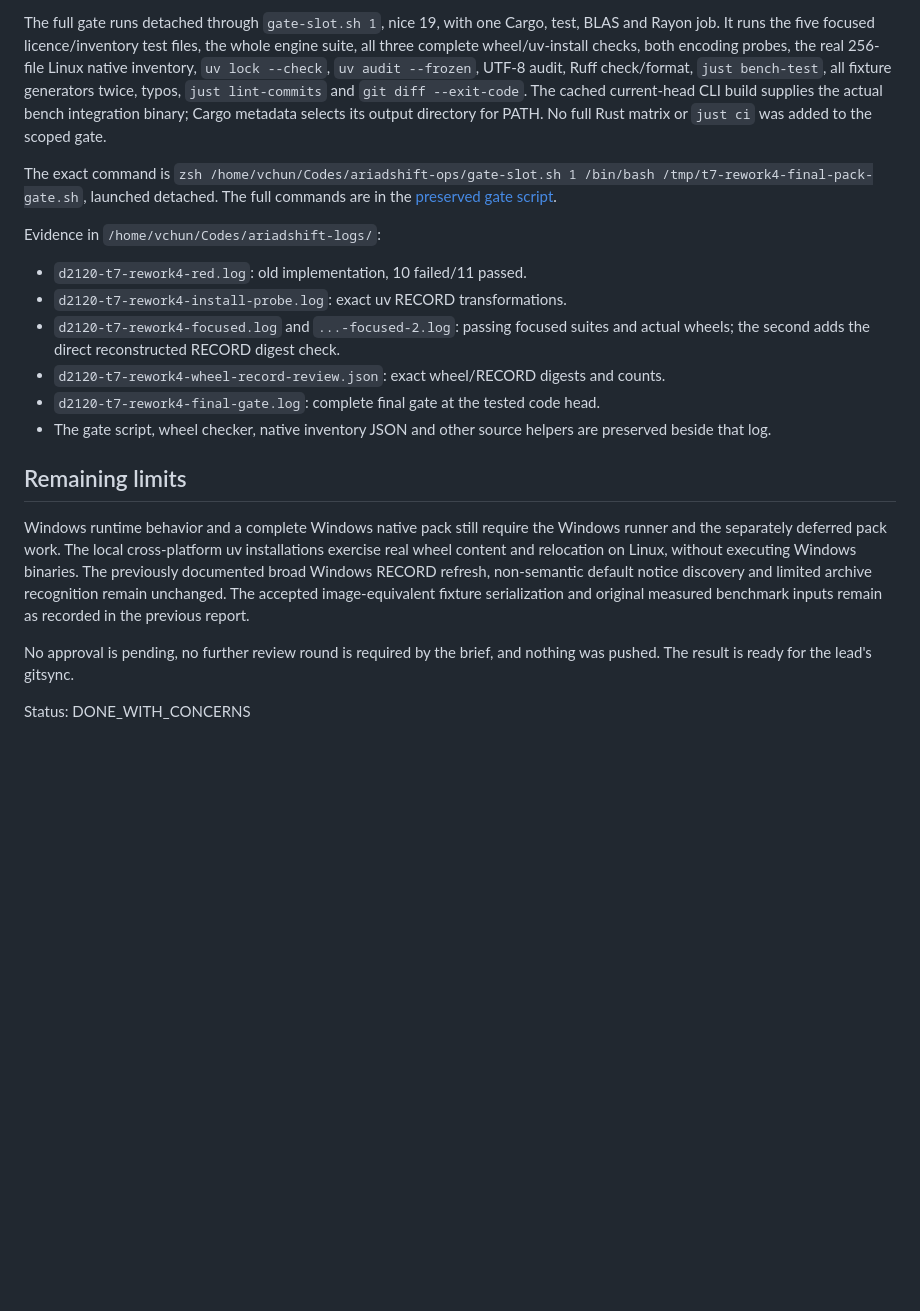
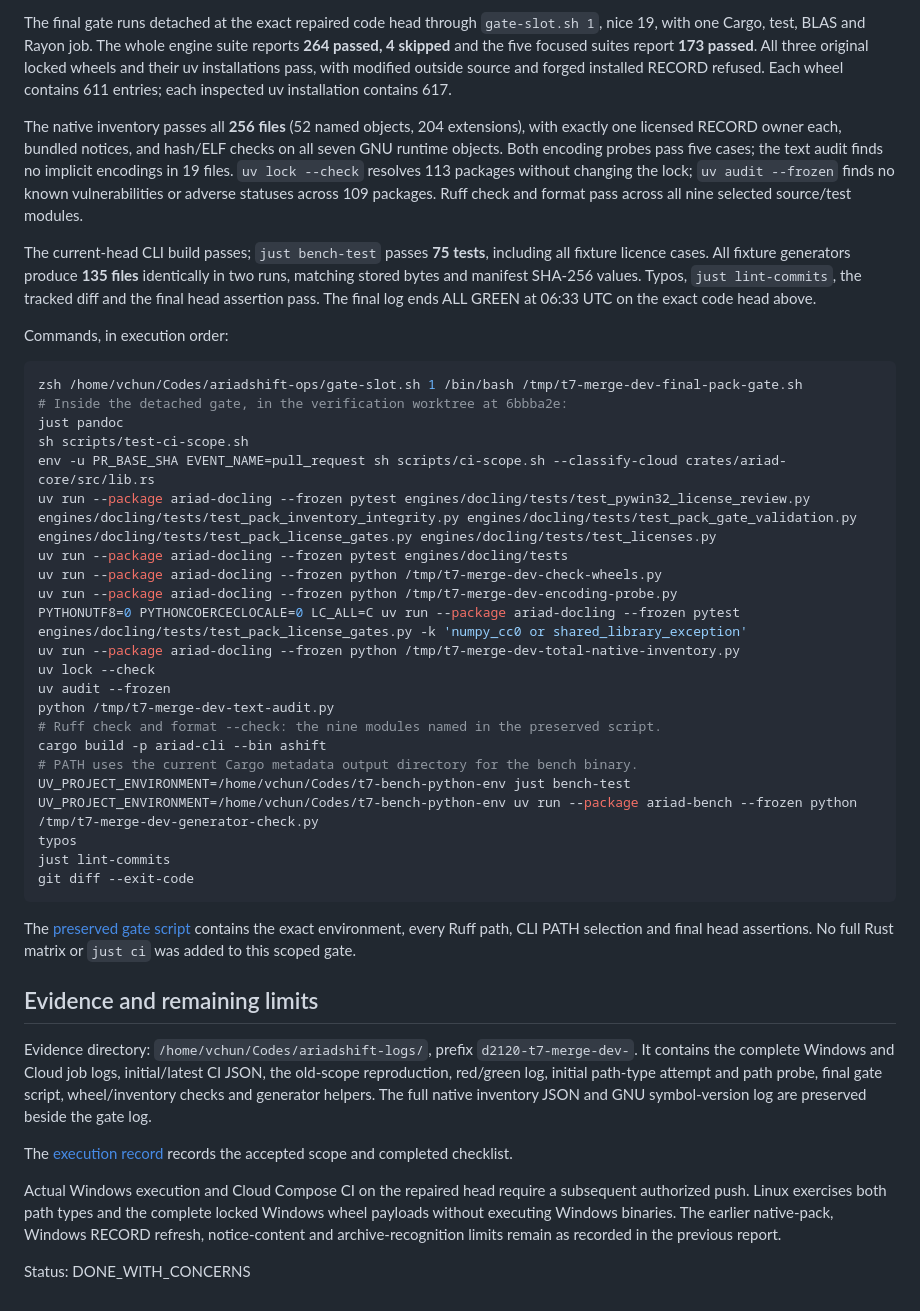
Before and after one commit to bavanchun/AriadShift, a Markdown page: plans/reports/d2120-task7-pack-gates.md, the part around one of its changes. Drawn GitHub-style; blank space fills up the shorter version.

Commit message:
docs: record merged pack gate validation

````diff
--- a/plans/reports/d2120-task7-pack-gates.md
+++ b/plans/reports/d2120-task7-pack-gates.md
@@ -92,38 +87,72 @@ The unchanged fixture and intentional installation transformations remain valid.
 
-The full gate runs detached through `gate-slot.sh 1`, nice 19, with one Cargo,
-test, BLAS and Rayon job. It runs the five focused licence/inventory test files,
-the whole engine suite, all three complete wheel/uv-install checks, both encoding
-probes, the real 256-file Linux native inventory, `uv lock --check`,
-`uv audit --frozen`, UTF-8 audit, Ruff check/format, `just bench-test`, all fixture
-generators twice, typos, `just lint-commits` and `git diff --exit-code`.
-The cached current-head CLI build supplies the actual bench integration binary;
-Cargo metadata selects its output directory for PATH. No full Rust matrix or
-`just ci` was added to the scoped gate.
+The final gate runs detached at the exact repaired code head through
+`gate-slot.sh 1`, nice 19, with one Cargo, test, BLAS and Rayon job. The whole
+engine suite reports **264 passed, 4 skipped** and the five focused suites report
+**173 passed**. All three original locked wheels and their uv installations pass,
+with modified outside source and forged installed RECORD refused. Each wheel
+contains 611 entries; each inspected uv installation contains 617.
 
-The exact command is `zsh /home/vchun/Codes/ariadshift-ops/gate-slot.sh 1 /bin/bash /tmp/t7-rework4-final-pack-gate.sh`, launched detached. The full commands are in the [preserved gate script](/home/vchun/Codes/ariadshift-logs/d2120-t7-rework4-final-pack-gate.sh).
+The native inventory passes all **256 files** (52 named objects, 204 extensions),
+with exactly one licensed RECORD owner each, bundled notices, and hash/ELF
+checks on all seven GNU runtime objects. Both encoding probes pass five cases;
+the text audit finds no implicit encodings in 19 files. `uv lock --check`
+resolves 113 packages without changing the lock; `uv audit --frozen` finds no
+known vulnerabilities or adverse statuses across 109 packages. Ruff check and
+format pass across all nine selected source/test modules.
 
-Evidence in `/home/vchun/Codes/ariadshift-logs/`:
+The current-head CLI build passes; `just bench-test` passes **75 tests**,
+including all fixture licence cases. All fixture generators produce **135 files**
+identically in two runs, matching stored bytes and manifest SHA-256 values.
+Typos, `just lint-commits`, the tracked diff and the final head assertion pass.
+The final log ends ALL GREEN at 06:33 UTC on the exact code head above.
 
-- `d2120-t7-rework4-red.log`: old implementation, 10 failed/11 passed.
-- `d2120-t7-rework4-install-probe.log`: exact uv RECORD transformations.
-- `d2120-t7-rework4-focused.log` and `...-focused-2.log`: passing focused suites
-  and actual wheels; the second adds the direct reconstructed RECORD digest check.
-- `d2120-t7-rework4-wheel-record-review.json`: exact wheel/RECORD digests and counts.
-- `d2120-t7-rework4-final-gate.log`: complete final gate at the tested code head.
-- The gate script, wheel checker, native inventory JSON and other source helpers
-  are preserved beside that log.
+Commands, in execution order:
 
-## Remaining limits
+```sh
+zsh /home/vchun/Codes/ariadshift-ops/gate-slot.sh 1 /bin/bash /tmp/t7-merge-dev-final-pack-gate.sh
+# Inside the detached gate, in the verification worktree at 6bbba2e:
+just pandoc
+sh scripts/test-ci-scope.sh
+env -u PR_BASE_SHA EVENT_NAME=pull_request sh scripts/ci-scope.sh --classify-cloud crates/ariad-core/src/lib.rs
+uv run --package ariad-docling --frozen pytest engines/docling/tests/test_pywin32_license_review.py engines/docling/tests/test_pack_inventory_integrity.py engines/docling/tests/test_pack_gate_validation.py engines/docling/tests/test_pack_license_gates.py engines/docling/tests/test_licenses.py
+uv run --package ariad-docling --frozen pytest engines/docling/tests
+uv run --package ariad-docling --frozen python /tmp/t7-merge-dev-check-wheels.py
+uv run --package ariad-docling --frozen python /tmp/t7-merge-dev-encoding-probe.py
+PYTHONUTF8=0 PYTHONCOERCECLOCALE=0 LC_ALL=C uv run --package ariad-docling --frozen pytest engines/docling/tests/test_pack_license_gates.py -k 'numpy_cc0 or shared_library_exception'
+uv run --package ariad-docling --frozen python /tmp/t7-merge-dev-total-native-inventory.py
+uv lock --check
+uv audit --frozen
+python /tmp/t7-merge-dev-text-audit.py
+# Ruff check and format --check: the nine modules named in the preserved script.
+cargo build -p ariad-cli --bin ashift
+# PATH uses the current Cargo metadata output directory for the bench binary.
+UV_PROJECT_ENVIRONMENT=/home/vchun/Codes/t7-bench-python-env just bench-test
+UV_PROJECT_ENVIRONMENT=/home/vchun/Codes/t7-bench-python-env uv run --package ariad-bench --frozen python /tmp/t7-merge-dev-generator-check.py
+typos
+just lint-commits
+git diff --exit-code
+```
 
-Windows runtime behavior and a complete Windows native pack still require the
-Windows runner and the separately deferred pack work. The local cross-platform
-uv installations exercise real wheel content and relocation on Linux, without
-executing Windows binaries. The previously documented broad Windows RECORD
-refresh, non-semantic default notice discovery and limited archive recognition
-remain unchanged. The accepted image-equivalent fixture serialization and
-original measured benchmark inputs remain as recorded in the previous report.
+The [preserved gate script](/home/vchun/Codes/ariadshift-logs/d2120-t7-merge-dev-final-pack-gate.sh)
+contains the exact environment, every Ruff path, CLI PATH selection and final
+head assertions. No full Rust matrix or `just ci` was added to this scoped gate.
 
-No approval is pending, no further review round is required by the brief, and
-nothing was pushed. The result is ready for the lead's gitsync.
+## Evidence and remaining limits
+
+Evidence directory: `/home/vchun/Codes/ariadshift-logs/`, prefix
+`d2120-t7-merge-dev-`. It contains the complete Windows and Cloud job logs,
+initial/latest CI JSON, the old-scope reproduction, red/green log, initial
+path-type attempt and path probe, final gate script, wheel/inventory checks and
+generator helpers. The full native inventory JSON and GNU symbol-version log
+are preserved beside the gate log.
+
+The [execution record](/home/vchun/Codes/01-AriadShift-wt-t7-pack/plans/reports/execution-261028-1247-merge-dev-pack-gates.md)
+records the accepted scope and completed checklist.
+
+Actual Windows execution and Cloud Compose CI on the repaired head require a
+subsequent authorized push. Linux exercises both path types and the complete
+locked Windows wheel payloads without executing Windows binaries. The earlier
+native-pack, Windows RECORD refresh, notice-content and archive-recognition
+limits remain as recorded in the previous report.
 
 Status: DONE_WITH_CONCERNS
````
Also changed, not shown: other parts of plans/reports/d2120-task7-pack-gates.md (+71 -76 lines), plans/reports/archive-261028-1247-pack-gates-record-binding.md (added, +129 -0 lines), plans/reports/execution-261028-1247-merge-dev-pack-gates.md (added, +44 -0 lines).
